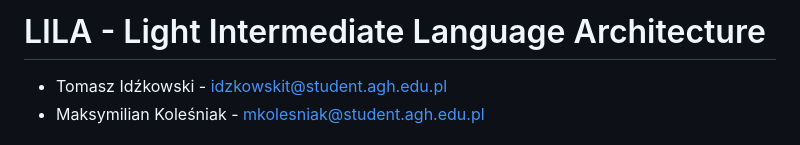
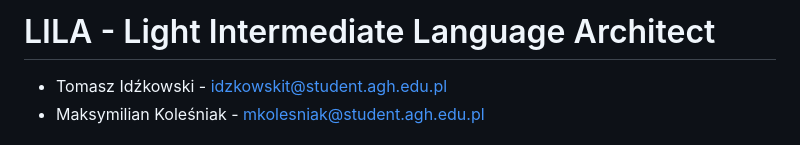
Before and after one commit to RETIOM/agh-lila, a Markdown page: README.md, the part around the change. Rendered like a GitHub page.

Commit message:
Fix typo in project title in README

```diff
--- a/README.md
+++ b/README.md
@@ -1,4 +1,4 @@
-# LILA - Light Intermediate Language Architecture
+# LILA - Light Intermediate Language Architect
 - Tomasz Idźkowski - idzkowskit@student.agh.edu.pl
 - Maksymilian Koleśniak - mkolesniak@student.agh.edu.pl
 
```
